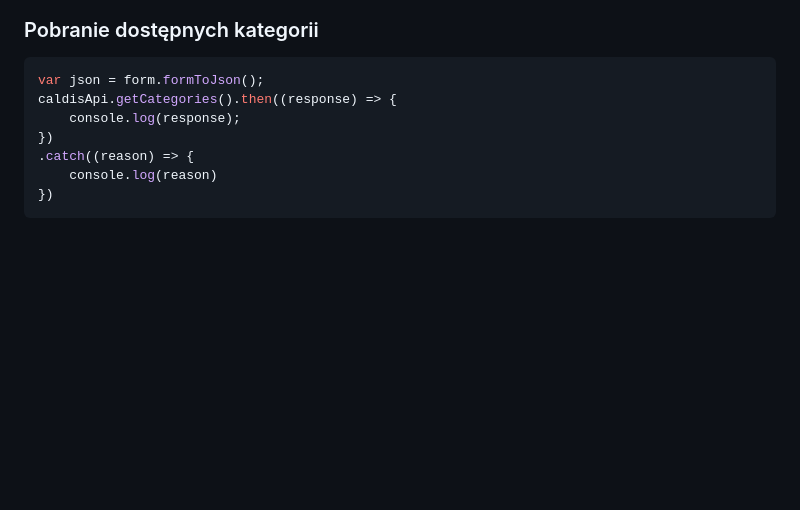
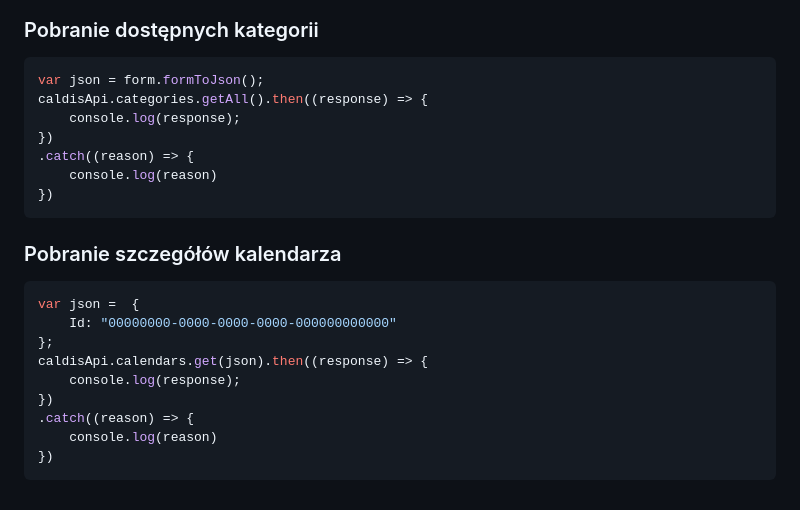
Before and after one commit to caldis-pl/rent-a-car-demo, a Markdown page: README.md, the part around the change. Rendered like a GitHub page; blank space fills up the shorter version.

````diff
--- a/README.md
+++ b/README.md
@@ -206,10 +206,26 @@ caldisApi.addReservation(json).then((response) => {
 
 ```js
 var json = form.formToJson();
-caldisApi.getCategories().then((response) => {
+caldisApi.categories.getAll().then((response) => {
     console.log(response);
 })
 .catch((reason) => {
     console.log(reason)
 })
 ```
+
+<h3>
+  Pobranie szczegółów kalendarza
+</h3>
+
+```js
+var json =  {
+    Id: "00000000-0000-0000-0000-000000000000"
+};
+caldisApi.calendars.get(json).then((response) => {
+    console.log(response);
+})
+.catch((reason) => {
+    console.log(reason)
+})
+```
````
